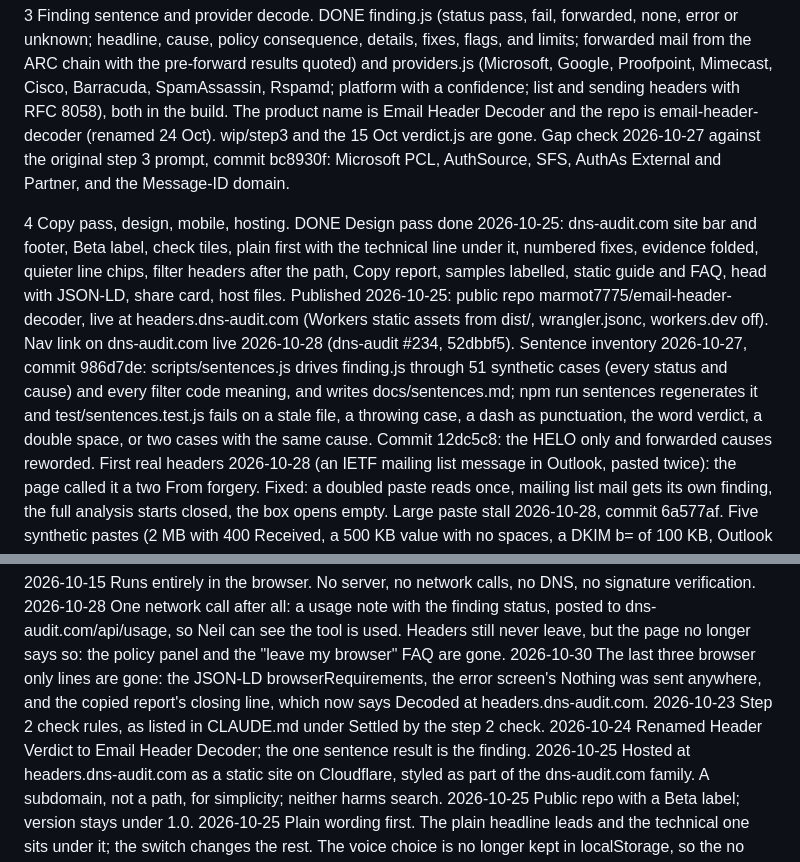
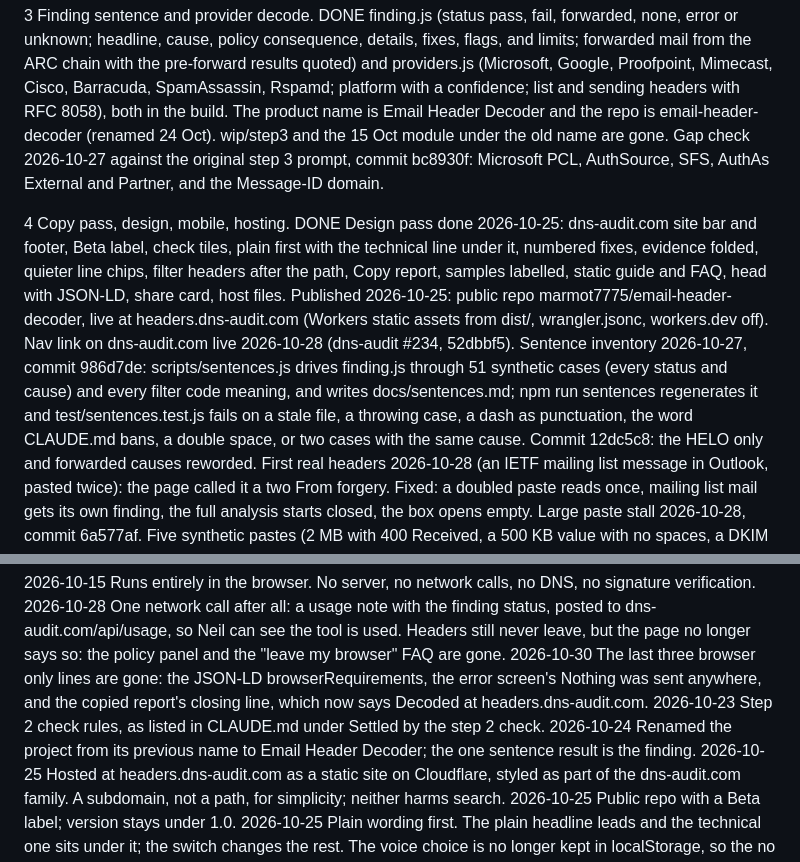
Before and after one commit to marmot7775/email-header-decoder, a Markdown page: docs/plan.md, 2 parts joined by grey strips. Rendered like a GitHub page.

```diff
--- a/docs/plan.md
+++ b/docs/plan.md
@@ -33,7 +33,7 @@ is handed out only after that. Status as of 2026-10-29.
    a confidence; list and sending headers with RFC 8058), both in
    the build. The product name is Email Header Decoder and the repo
    is email-header-decoder (renamed 24 Oct). wip/step3 and the
-   15 Oct verdict.js are gone. Gap check 2026-10-27 against the
+   15 Oct module under the old name are gone. Gap check 2026-10-27 against the
    original step 3 prompt, commit bc8930f: Microsoft PCL, AuthSource,
    SFS, AuthAs External and Partner, and the Message-ID domain.
 
@@ -52,7 +52,7 @@ is handed out only after that. Status as of 2026-10-29.
    cases (every status and cause) and every filter code meaning,
    and writes docs/sentences.md; npm run sentences regenerates it
    and test/sentences.test.js fails on a stale file, a throwing
-   case, a dash as punctuation, the word verdict, a double space,
+   case, a dash as punctuation, the word CLAUDE.md bans, a double space,
    or two cases with the same cause. Commit 12dc5c8: the
    HELO only and forwarded causes reworded.
    First real headers 2026-10-28 (an IETF mailing list message in
@@ -119,8 +119,8 @@ Decisions
             which now says Decoded at headers.dns-audit.com.
 2026-10-23  Step 2 check rules, as listed in CLAUDE.md under
             Settled by the step 2 check.
-2026-10-24  Renamed Header Verdict to Email Header Decoder; the one
-            sentence result is the finding.
+2026-10-24  Renamed the project from its previous name to Email
+            Header Decoder; the one sentence result is the finding.
 2026-10-25  Hosted at headers.dns-audit.com as a static site on
             Cloudflare, styled as part of the dns-audit.com family.
             A subdomain, not a path, for simplicity; neither harms
```
Also changed, not shown: docs/scope.md (+19 -11 lines).
